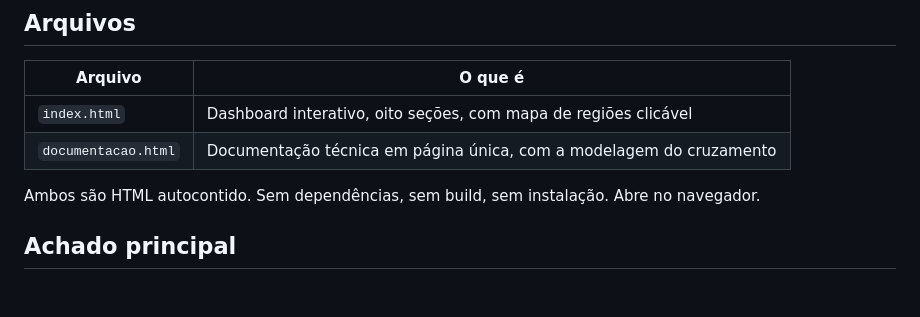
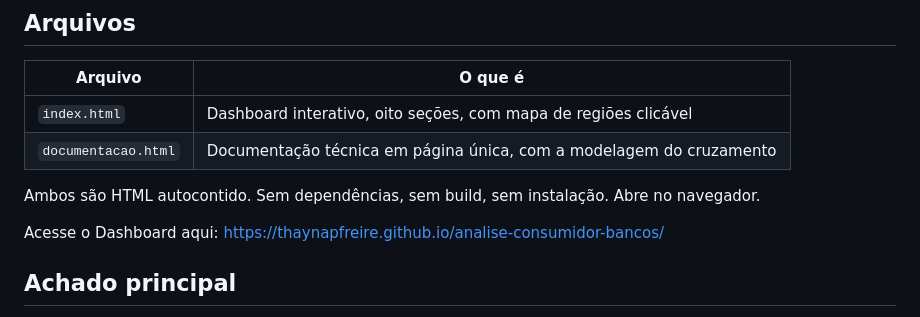
Before and after one commit to thaynapfreire/analise-consumidor-bancos, a Markdown page: README.md, the part around the change. Drawn GitHub-style; blank space fills up the shorter version.

Commit message:
Update README with Dashboard link
Added link to the Dashboard in the README.

```diff
--- a/README.md
+++ b/README.md
@@ -12,6 +12,8 @@ O objetivo não é ranquear instituições. É expor que as fontes disponíveis
 | `documentacao.html` | Documentação técnica em página única, com a modelagem do cruzamento |
 
 Ambos são HTML autocontido. Sem dependências, sem build, sem instalação. Abre no navegador.
+
+Acesse o Dashboard aqui: https://thaynapfreire.github.io/analise-consumidor-bancos/
 
 ## Achado principal
 
```
